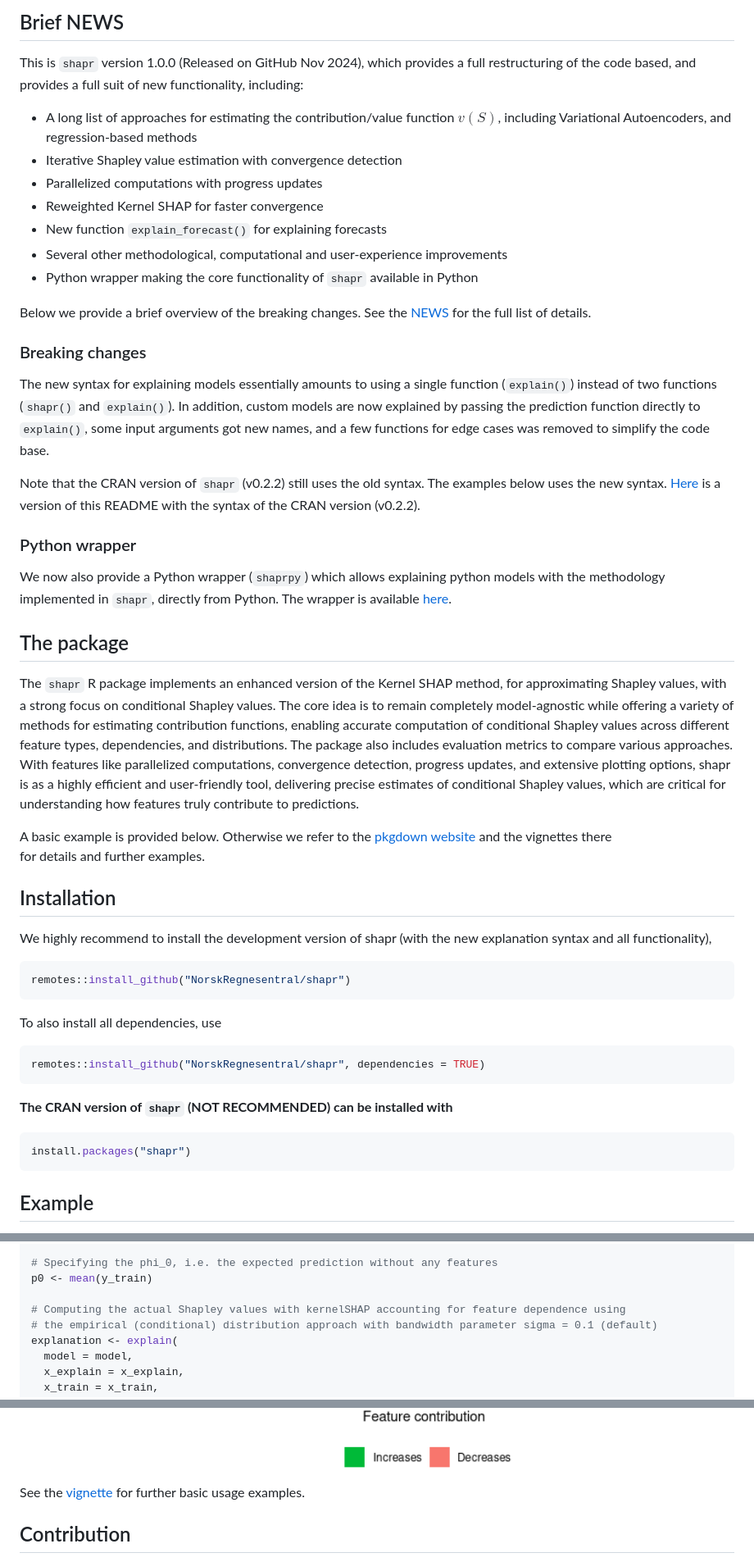
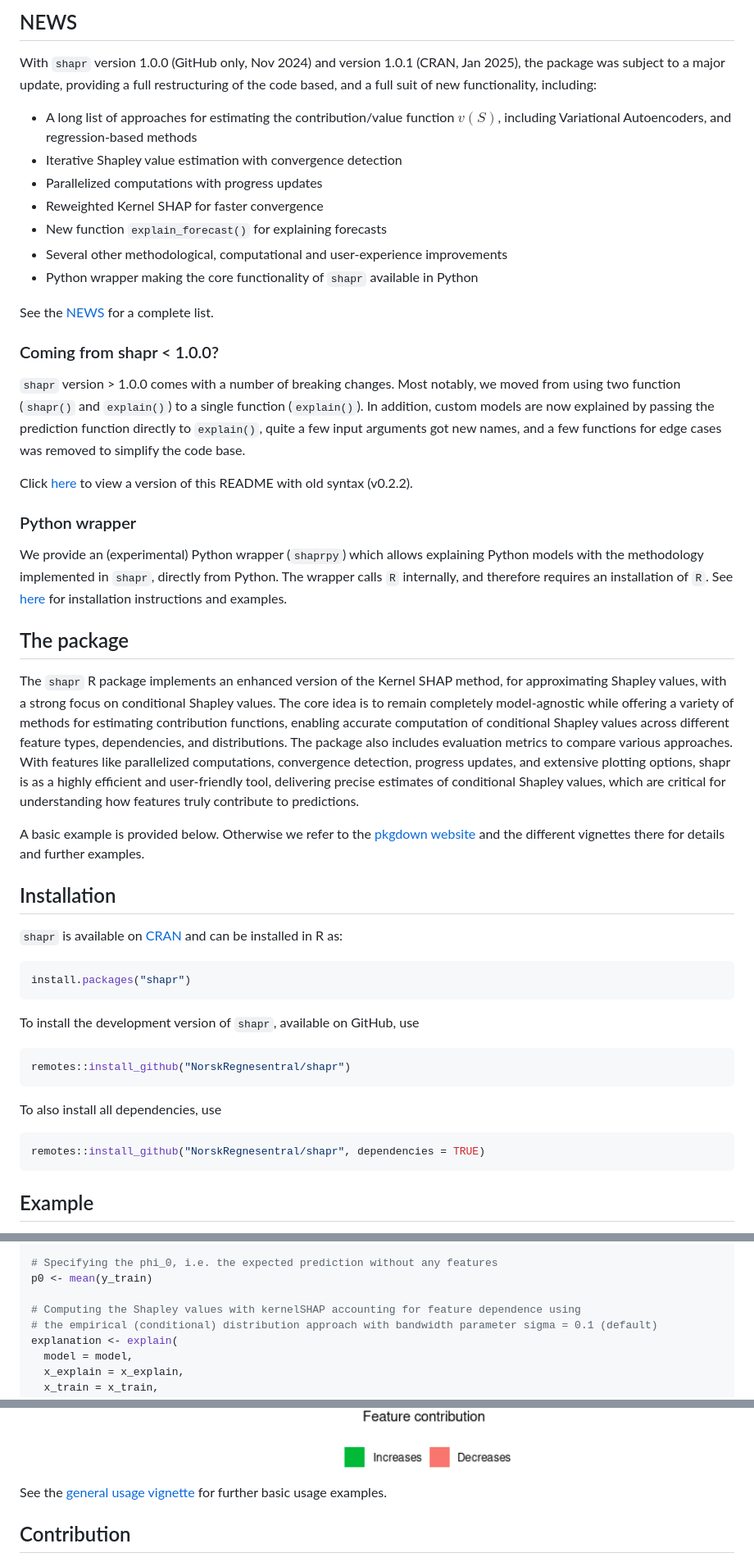
Before and after one commit to NorskRegnesentral/shapr, a Markdown page: README.md, 3 parts joined by grey strips. Shown at 82% size. GitHub-like rendering; pictures changed too: man/figures/README-basic_example-1.png.

````diff
--- a/README.md
+++ b/README.md
@@ -17,10 +22,11 @@ MIT](https://img.shields.io/badge/License-MIT-yellow.svg)](https://opensource.or
 <!-- badges: end -->
 
-## Brief NEWS
+## NEWS
 
-This is `shapr` version 1.0.0 (Released on GitHub Nov 2024), which
-provides a full restructuring of the code based, and provides a full
-suit of new functionality, including:
+With `shapr` version 1.0.0 (GitHub only, Nov 2024) and version 1.0.1
+(CRAN, Jan 2025), the package was subject to a major update, providing a
+full restructuring of the code based, and a full suit of new
+functionality, including:
 
 - A long list of approaches for estimating the contribution/value
   function $v(S)$, including Variational Autoencoders, and
@@ -34,31 +40,31 @@ suit of new functionality, including:
 - Python wrapper making the core functionality of `shapr` available in
   Python
 
-Below we provide a brief overview of the breaking changes. See the
+See the
 [NEWS](https://github.com/NorskRegnesentral/shapr/blob/master/NEWS.md)
-for the full list of details.
+for a complete list.
 
-### Breaking changes
+### Coming from shapr \< 1.0.0?
 
-The new syntax for explaining models essentially amounts to using a
-single function (`explain()`) instead of two functions (`shapr()` and
-`explain()`). In addition, custom models are now explained by passing
-the prediction function directly to `explain()`, some input arguments
-got new names, and a few functions for edge cases was removed to
-simplify the code base.
+`shapr` version \> 1.0.0 comes with a number of breaking changes. Most
+notably, we moved from using two function (`shapr()` and `explain()`) to
+a single function (`explain()`). In addition, custom models are now
+explained by passing the prediction function directly to `explain()`,
+quite a few input arguments got new names, and a few functions for edge
+cases was removed to simplify the code base.
 
-Note that the CRAN version of `shapr` (v0.2.2) still uses the old
-syntax. The examples below uses the new syntax.
-[Here](https://github.com/NorskRegnesentral/shapr/blob/cranversion_0.2.2/README.md)
-is a version of this README with the syntax of the CRAN version
-(v0.2.2).
+Click
+[here](https://github.com/NorskRegnesentral/shapr/blob/cranversion_0.2.2/README.md)
+to view a version of this README with old syntax (v0.2.2).
 
 ### Python wrapper
 
-We now also provide a Python wrapper (`shaprpy`) which allows explaining
-python models with the methodology implemented in `shapr`, directly from
-Python. The wrapper is available
-[here](https://github.com/NorskRegnesentral/shapr/tree/master/python).
+We provide an (experimental) Python wrapper (`shaprpy`) which allows
+explaining Python models with the methodology implemented in `shapr`,
+directly from Python. The wrapper calls `R` internally, and therefore
+requires an installation of `R`. See
+[here](https://github.com/NorskRegnesentral/shapr/tree/master/python)
+for installation instructions and examples.
 
 ## The package
 
@@ -76,14 +82,19 @@ precise estimates of conditional Shapley values, which are critical for
 understanding how features truly contribute to predictions.
 
 A basic example is provided below. Otherwise we refer to the [pkgdown
-website](https://norskregnesentral.github.io/shapr/) and the vignettes
-there
-for details and further examples.
+website](https://norskregnesentral.github.io/shapr/) and the different
+vignettes there for details and further examples.
 
 ## Installation
 
-We highly recommend to install the development version of shapr (with
-the new explanation syntax and all functionality),
+`shapr` is available on [CRAN](https://cran.r-project.org/package=shapr)
+and can be installed in R as:
+
+``` r
+install.packages("shapr")
+```
+
+To install the development version of `shapr`, available on GitHub, use
 
 ``` r
 remotes::install_github("NorskRegnesentral/shapr")
@@ -93,12 +104,6 @@ To also install all dependencies, use
 
 ``` r
 remotes::install_github("NorskRegnesentral/shapr", dependencies = TRUE)
-```
-
-**The CRAN version of `shapr` (NOT RECOMMENDED) can be installed with**
-
-``` r
-install.packages("shapr")
 ```
 
 ## Example
@@ -163,7 +168,7 @@ model <- xgboost(
 # Specifying the phi_0, i.e. the expected prediction without any features
 p0 <- mean(y_train)
 
-# Computing the actual Shapley values with kernelSHAP accounting for feature dependence using
+# Computing the Shapley values with kernelSHAP accounting for feature dependence using
 # the empirical (conditional) distribution approach with bandwidth parameter sigma = 0.1 (default)
 explanation <- explain(
   model = model,
@@ -209,8 +214,8 @@ plot(explanation)
 
 <img src="man/figures/README-basic_example-1.png" width="100%" />
 
-See the
-[vignette](https://norskregnesentral.github.io/shapr/articles/general_usage.html)
+See the [general usage
+vignette](https://norskregnesentral.github.io/shapr/articles/general_usage.html)
 for further basic usage examples.
 
 ## Contribution
````
Also changed, not shown: other parts of README.md (+7 -2 lines), python/README.md (+5 -0 lines), 6 other files.
